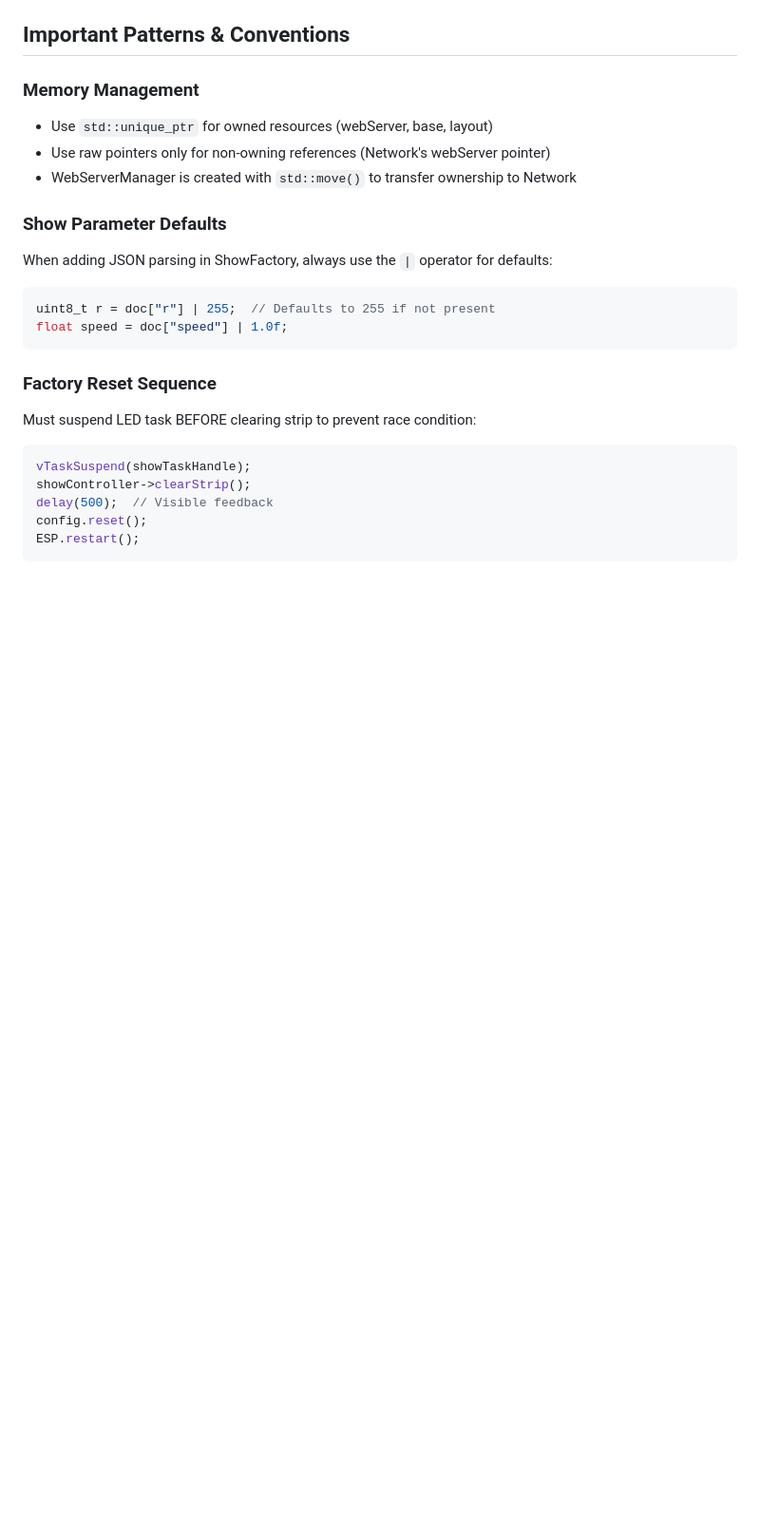
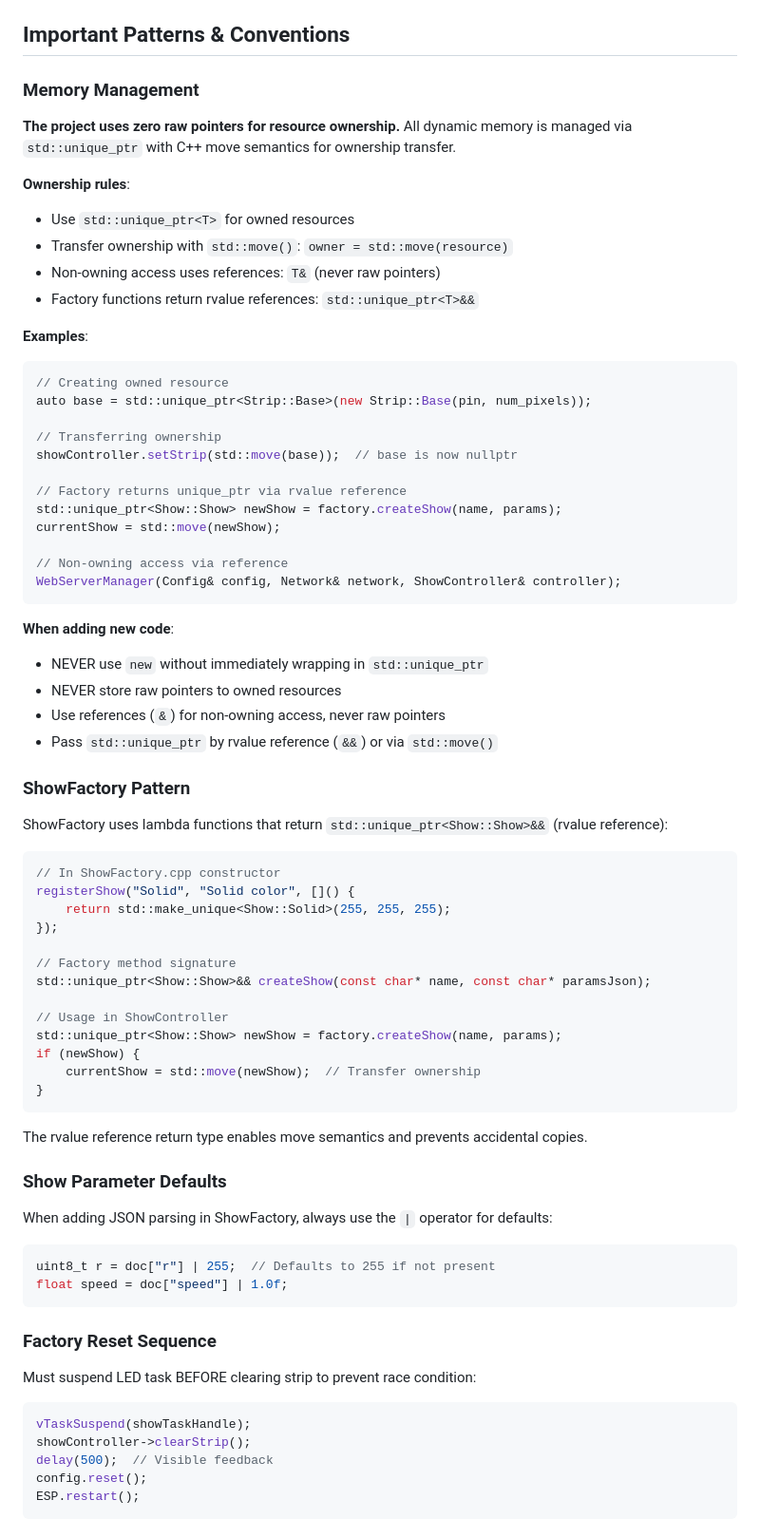
Before and after one commit to oetztal/ledz, a Markdown page: AGENTS.md, the part around one of its changes. Shown at 95% size. GitHub-like rendering; blank space fills up the shorter version.

Commit message:
update AGENTS.md to avoid raw pointers in all cases

````diff
--- a/AGENTS.md
+++ b/AGENTS.md
@@ -157,9 +169,58 @@ Access via `Config::ConfigManager` singleton. Always call `config.begin()` in se
 ## Important Patterns & Conventions
 
 ### Memory Management
-- Use `std::unique_ptr` for owned resources (webServer, base, layout)
-- Use raw pointers only for non-owning references (Network's webServer pointer)
-- WebServerManager is created with `std::move()` to transfer ownership to Network
+
+**The project uses zero raw pointers for resource ownership.** All dynamic memory is managed via `std::unique_ptr` with C++ move semantics for ownership transfer.
+
+**Ownership rules**:
+- Use `std::unique_ptr<T>` for owned resources
+- Transfer ownership with `std::move()`: `owner = std::move(resource)`
+- Non-owning access uses references: `T&` (never raw pointers)
+- Factory functions return rvalue references: `std::unique_ptr<T>&&`
+
+**Examples**:
+```cpp
+// Creating owned resource
+auto base = std::unique_ptr<Strip::Base>(new Strip::Base(pin, num_pixels));
+
+// Transferring ownership
+showController.setStrip(std::move(base));  // base is now nullptr
+
+// Factory returns unique_ptr via rvalue reference
+std::unique_ptr<Show::Show> newShow = factory.createShow(name, params);
+currentShow = std::move(newShow);
+
+// Non-owning access via reference
+WebServerManager(Config& config, Network& network, ShowController& controller);
+```
+
+**When adding new code**:
+- NEVER use `new` without immediately wrapping in `std::unique_ptr`
+- NEVER store raw pointers to owned resources
+- Use references (`&`) for non-owning access, never raw pointers
+- Pass `std::unique_ptr` by rvalue reference (`&&`) or via `std::move()`
+
+### ShowFactory Pattern
+
+ShowFactory uses lambda functions that return `std::unique_ptr<Show::Show>&&` (rvalue reference):
+
+```cpp
+// In ShowFactory.cpp constructor
+registerShow("Solid", "Solid color", []() {
+    return std::make_unique<Show::Solid>(255, 255, 255);
+});
+
+// Factory method signature
+std::unique_ptr<Show::Show>&& createShow(const char* name, const char* paramsJson);
+
+// Usage in ShowController
+std::unique_ptr<Show::Show> newShow = factory.createShow(name, params);
+if (newShow) {
+    currentShow = std::move(newShow);  // Transfer ownership
+}
+```
+
+The rvalue reference return type enables move semantics and prevents accidental copies.
 
 ### Show Parameter Defaults
 When adding JSON parsing in ShowFactory, always use the `|` operator for defaults:
````
Also changed, not shown: other parts of AGENTS.md (+25 -13 lines).
